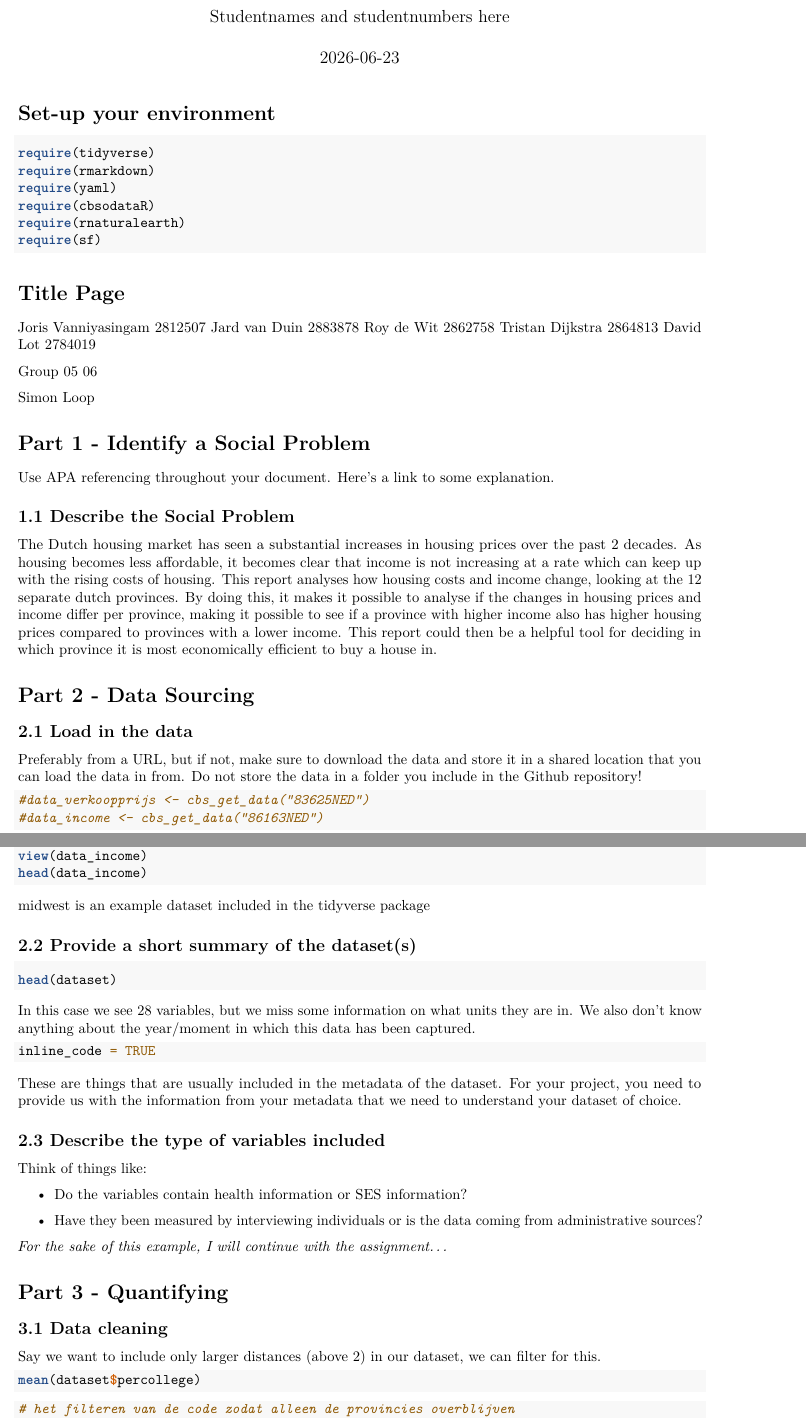
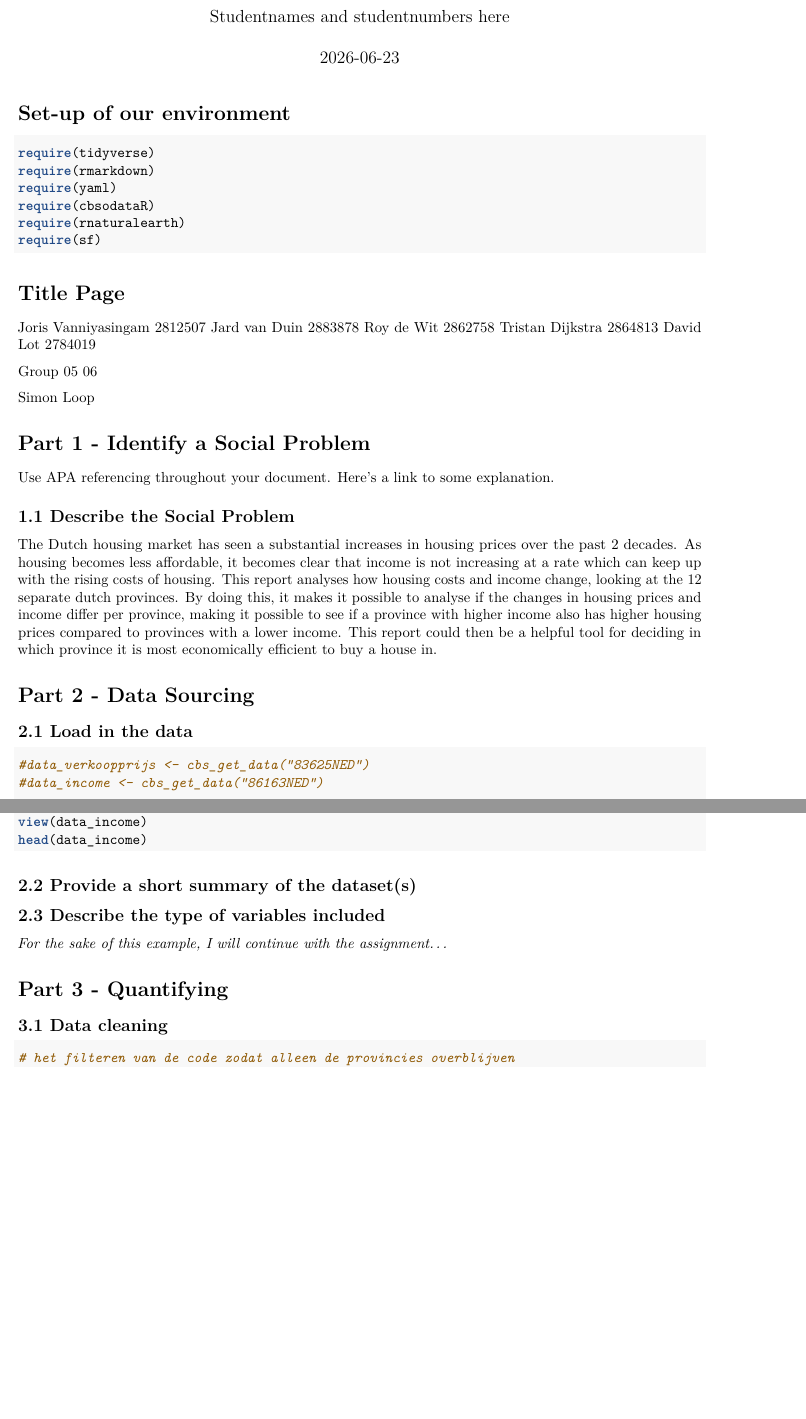
Before and after one commit to 1066121414/EBE_programming_05_06, an R Markdown document (Template_Assignment.Rmd): two parts of pages 1 and 2 of 6, joined at a grey line, cut so that both start at the same text, the shorter picture padded with empty space. Rendered offline with R 4.5, knitr and Pandoc, then LaTeX, with nearby package versions; the code chunks are not run, so their results and figures are left out.

Commit message:
opschonen

````diff
--- a/Template_Assignment.Rmd
+++ b/Template_Assignment.Rmd
@@ -5,7 +5,7 @@ date: "`r Sys.Date()`"
 output: pdf_document
 ---
 
-# Set-up your environment
+# Set-up of our environment
 
 ```{r package_install, include=FALSE}
 install.packages("tidyverse")
@@ -50,7 +49,6 @@ The Dutch housing market has seen a substantial increases in housing prices over
 
 ## 2.1 Load in the data
 
-Preferably from a URL, but if not, make sure to download the data and store it in a shared location that you can load the data in from. Do not store the data in a folder you include in the Github repository!
 
 ```{r loading_data}
 
@@ -70,41 +68,20 @@ head(data_income)
 
 ```
 
-midwest is an example dataset included in the tidyverse package
 
 ## 2.2 Provide a short summary of the dataset(s)
 
-```{r}
-head(dataset)
-```
 
-In this case we see 28 variables, but we miss some information on what units they are in. We also don't know anything about the year/moment in which this data has been captured.
-
-``` r
-inline_code = TRUE
-```
-
-These are things that are usually included in the metadata of the dataset. For your project, you need to provide us with the information from your metadata that we need to understand your dataset of choice.
 
 ## 2.3 Describe the type of variables included
 
-Think of things like:
 
--   Do the variables contain health information or SES information?
-
--   Have they been measured by interviewing individuals or is the data coming from administrative sources?
 
 *For the sake of this example, I will continue with the assignment...*
 
 # Part 3 - Quantifying
 
 ## 3.1 Data cleaning
-
-Say we want to include only larger distances (above 2) in our dataset, we can filter for this.
-
-```{r data_cleaning}
-mean(dataset$percollege)
-```
 
 ```{r data_cleaning}
 # het filteren van de code zodat alleen de provincies overblijven
````
Also changed, not shown: Template_Assignment.Rmd (5 more changed lines).
